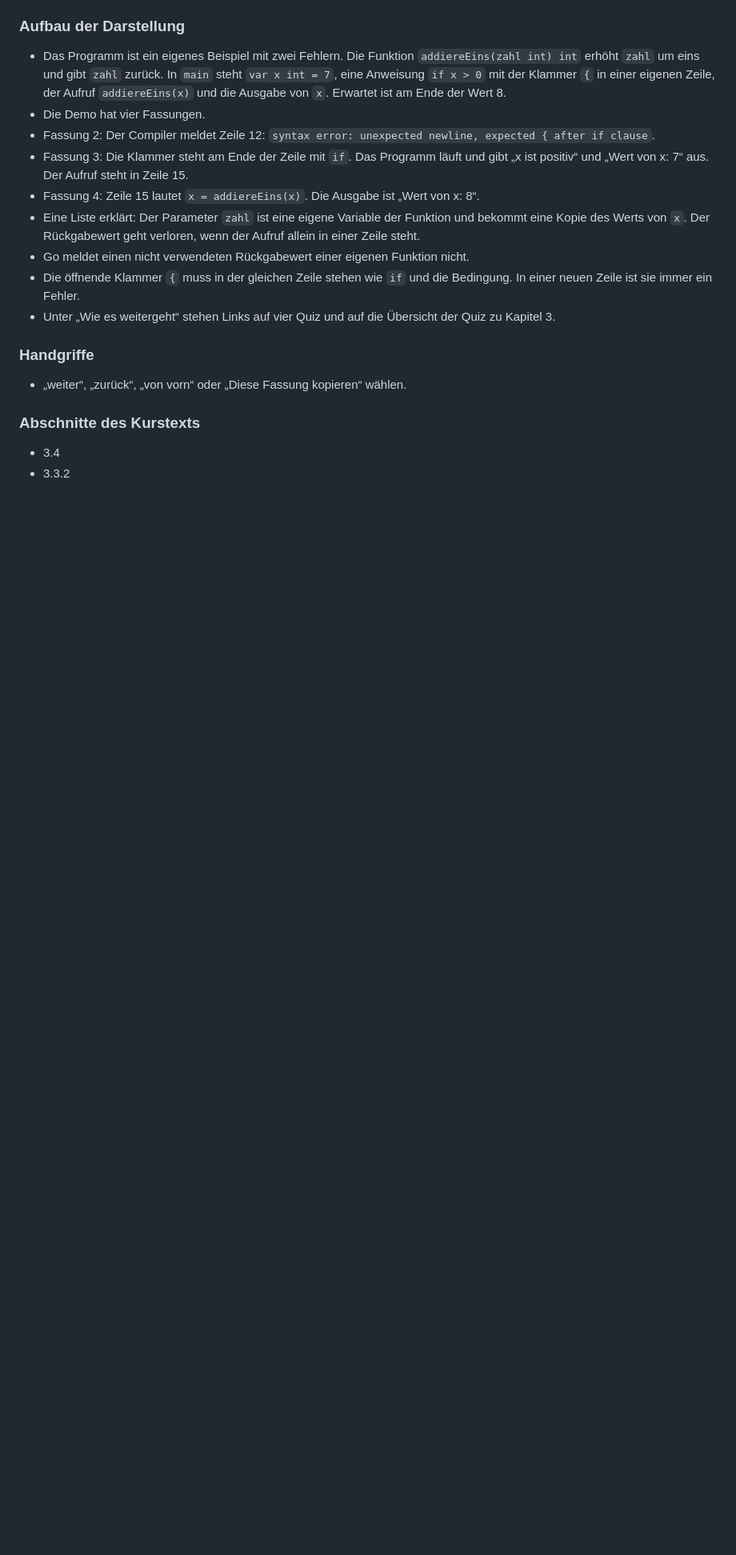
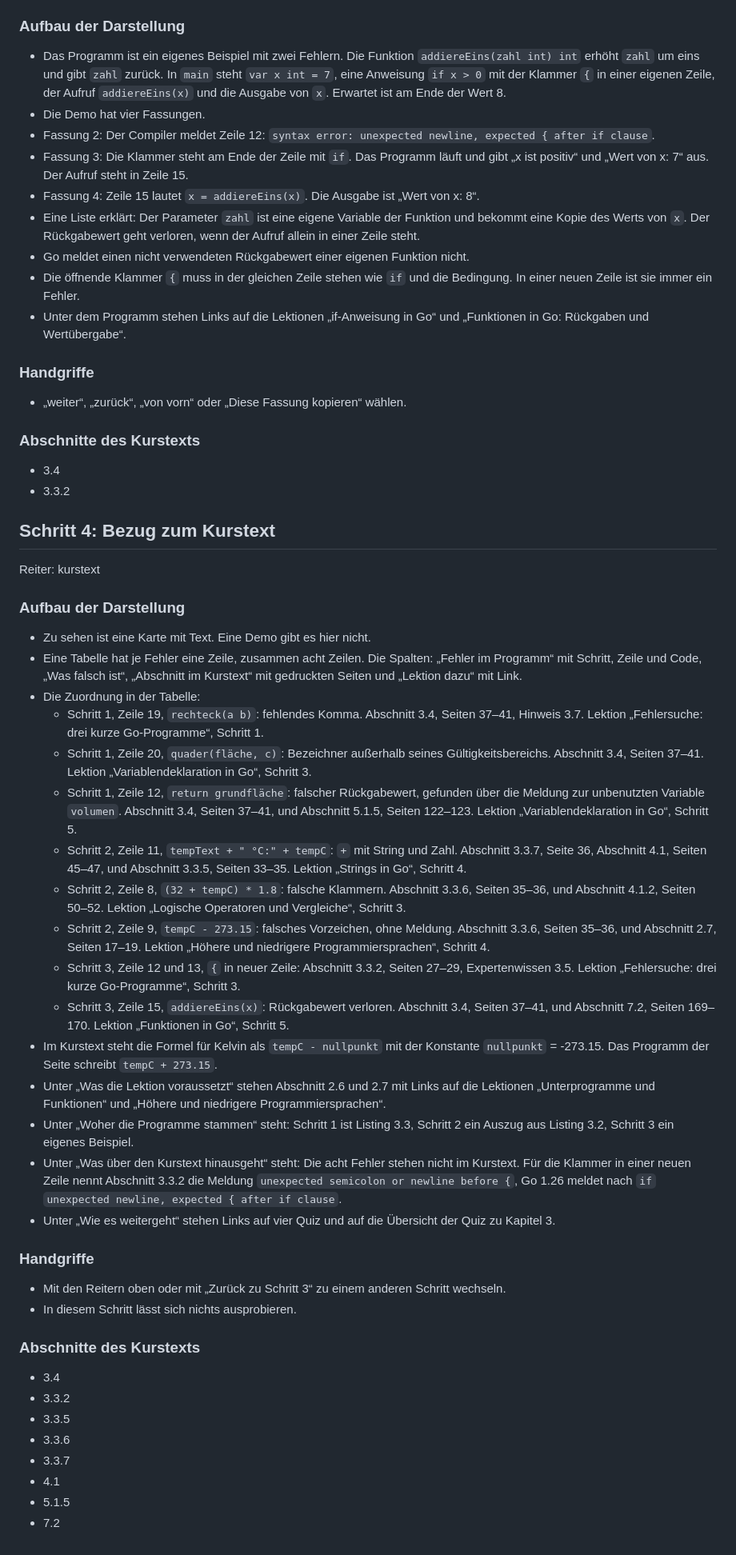
Before and after one commit to mightbej/Fernuni-go-mentoriat, a Markdown page: kurslotse/kap3-einfuehrung/go_k3_fehlersuche_interaktiv.md, the part around one of its changes. Shown at 80% size. GitHub-like rendering; blank space fills up the shorter version.

Commit message:
Fehlersuche: MD-Datei mit Schritt 4, Bezug zum Kurstext
Co-Authored-By: Claude Opus 5.5 <noreply@anthropic.com>

```diff
--- a/kurslotse/kap3-einfuehrung/go_k3_fehlersuche_interaktiv.md
+++ b/kurslotse/kap3-einfuehrung/go_k3_fehlersuche_interaktiv.md
@@ -98,7 +98,7 @@ Reiter: kopie
 - Eine Liste erklärt: Der Parameter `zahl` ist eine eigene Variable der Funktion und bekommt eine Kopie des Werts von `x`. Der Rückgabewert geht verloren, wenn der Aufruf allein in einer Zeile steht.
 - Go meldet einen nicht verwendeten Rückgabewert einer eigenen Funktion nicht.
 - Die öffnende Klammer `{` muss in der gleichen Zeile stehen wie `if` und die Bedingung. In einer neuen Zeile ist sie immer ein Fehler.
-- Unter „Wie es weitergeht“ stehen Links auf vier Quiz und auf die Übersicht der Quiz zu Kapitel 3.
+- Unter dem Programm stehen Links auf die Lektionen „if-Anweisung in Go“ und „Funktionen in Go: Rückgaben und Wertübergabe“.
 
 ### Handgriffe
 
@@ -108,3 +108,42 @@ Reiter: kopie
 
 - 3.4
 - 3.3.2
+
+## Schritt 4: Bezug zum Kurstext
+
+Reiter: kurstext
+
+### Aufbau der Darstellung
+
+- Zu sehen ist eine Karte mit Text. Eine Demo gibt es hier nicht.
+- Eine Tabelle hat je Fehler eine Zeile, zusammen acht Zeilen. Die Spalten: „Fehler im Programm“ mit Schritt, Zeile und Code, „Was falsch ist“, „Abschnitt im Kurstext“ mit gedruckten Seiten und „Lektion dazu“ mit Link.
+- Die Zuordnung in der Tabelle:
+  - Schritt 1, Zeile 19, `rechteck(a b)`: fehlendes Komma. Abschnitt 3.4, Seiten 37–41, Hinweis 3.7. Lektion „Fehlersuche: drei kurze Go-Programme“, Schritt 1.
+  - Schritt 1, Zeile 20, `quader(fläche, c)`: Bezeichner außerhalb seines Gültigkeitsbereichs. Abschnitt 3.4, Seiten 37–41. Lektion „Variablendeklaration in Go“, Schritt 3.
+  - Schritt 1, Zeile 12, `return grundfläche`: falscher Rückgabewert, gefunden über die Meldung zur unbenutzten Variable `volumen`. Abschnitt 3.4, Seiten 37–41, und Abschnitt 5.1.5, Seiten 122–123. Lektion „Variablendeklaration in Go“, Schritt 5.
+  - Schritt 2, Zeile 11, `tempText + " °C:" + tempC`: `+` mit String und Zahl. Abschnitt 3.3.7, Seite 36, Abschnitt 4.1, Seiten 45–47, und Abschnitt 3.3.5, Seiten 33–35. Lektion „Strings in Go“, Schritt 4.
+  - Schritt 2, Zeile 8, `(32 + tempC) * 1.8`: falsche Klammern. Abschnitt 3.3.6, Seiten 35–36, und Abschnitt 4.1.2, Seiten 50–52. Lektion „Logische Operatoren und Vergleiche“, Schritt 3.
+  - Schritt 2, Zeile 9, `tempC - 273.15`: falsches Vorzeichen, ohne Meldung. Abschnitt 3.3.6, Seiten 35–36, und Abschnitt 2.7, Seiten 17–19. Lektion „Höhere und niedrigere Programmiersprachen“, Schritt 4.
+  - Schritt 3, Zeile 12 und 13, `{` in neuer Zeile: Abschnitt 3.3.2, Seiten 27–29, Expertenwissen 3.5. Lektion „Fehlersuche: drei kurze Go-Programme“, Schritt 3.
+  - Schritt 3, Zeile 15, `addiereEins(x)`: Rückgabewert verloren. Abschnitt 3.4, Seiten 37–41, und Abschnitt 7.2, Seiten 169–170. Lektion „Funktionen in Go“, Schritt 5.
+- Im Kurstext steht die Formel für Kelvin als `tempC - nullpunkt` mit der Konstante `nullpunkt` = -273.15. Das Programm der Seite schreibt `tempC + 273.15`.
+- Unter „Was die Lektion voraussetzt“ stehen Abschnitt 2.6 und 2.7 mit Links auf die Lektionen „Unterprogramme und Funktionen“ und „Höhere und niedrigere Programmiersprachen“.
+- Unter „Woher die Programme stammen“ steht: Schritt 1 ist Listing 3.3, Schritt 2 ein Auszug aus Listing 3.2, Schritt 3 ein eigenes Beispiel.
+- Unter „Was über den Kurstext hinausgeht“ steht: Die acht Fehler stehen nicht im Kurstext. Für die Klammer in einer neuen Zeile nennt Abschnitt 3.3.2 die Meldung `unexpected semicolon or newline before {`, Go 1.26 meldet nach `if` `unexpected newline, expected { after if clause`.
+- Unter „Wie es weitergeht“ stehen Links auf vier Quiz und auf die Übersicht der Quiz zu Kapitel 3.
+
+### Handgriffe
+
+- Mit den Reitern oben oder mit „Zurück zu Schritt 3“ zu einem anderen Schritt wechseln.
+- In diesem Schritt lässt sich nichts ausprobieren.
+
+### Abschnitte des Kurstexts
+
+- 3.4
+- 3.3.2
+- 3.3.5
+- 3.3.6
+- 3.3.7
+- 4.1
+- 5.1.5
+- 7.2
```
Also changed, not shown: other parts of kurslotse/kap3-einfuehrung/go_k3_fehlersuche_interaktiv.md (+3 -3 lines).
